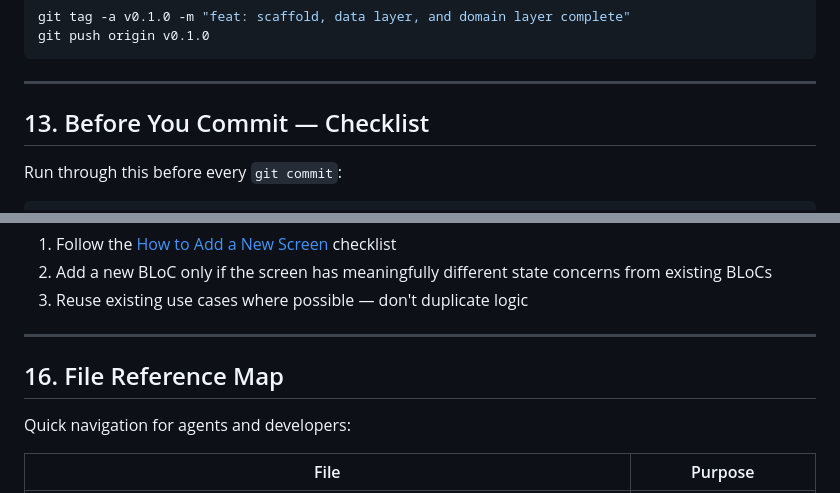
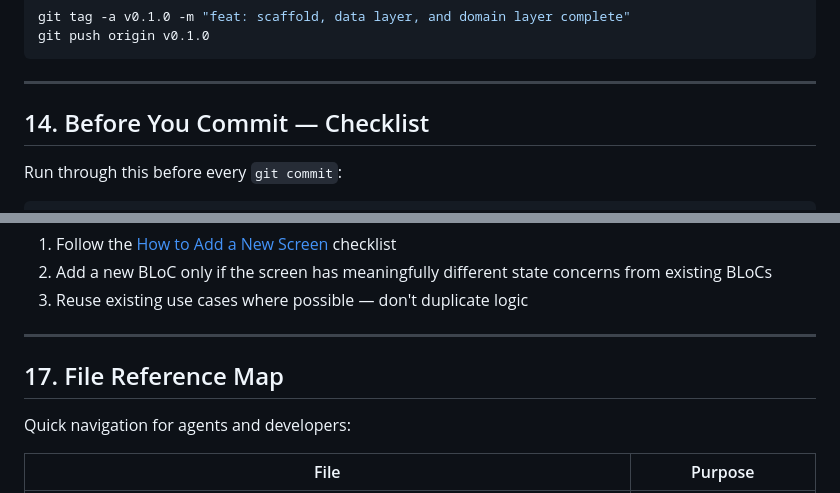
Before and after one commit to Ahmed-Aladdin-Khidr/dentmaster, a Markdown page: AGENTS.md, 2 parts joined by grey strips. Rendered like a GitHub page.

```diff
--- a/AGENTS.md
+++ b/AGENTS.md
@@ -443,7 +506,7 @@ git push origin v0.1.0
 
 ---
 
-## 13. Before You Commit — Checklist
+## 14. Before You Commit — Checklist
 
 Run through this before every `git commit`:
 
@@ -518,7 +581,7 @@ flutter analyze && flutter test
 
 ---
 
-## 16. File Reference Map
+## 17. File Reference Map
 
 Quick navigation for agents and developers:
 
```
Also changed, not shown: other parts of AGENTS.md (+73 -10 lines).
